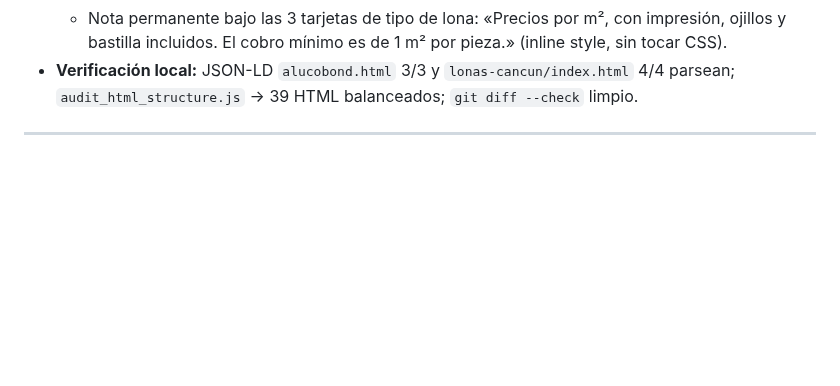
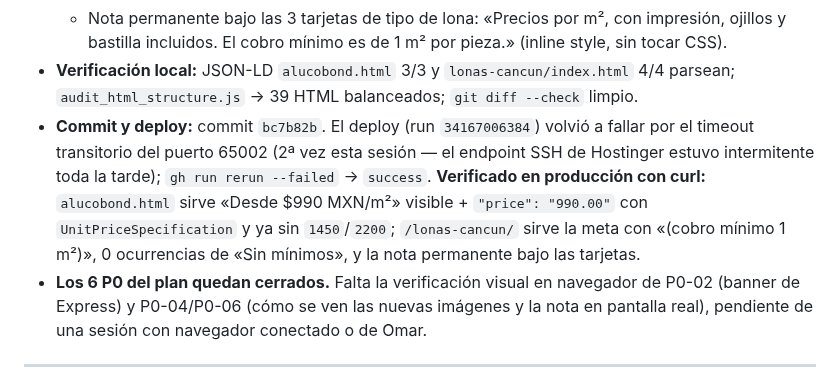
Before and after one commit to omarellano/rotulate-publicidad-website, a Markdown page: agents.md, the part around the change. Rendered like a GitHub page; blank space fills up the shorter version.

Commit message:
docs(agents): P0-05/P0-06 verificados en produccion; los 6 P0 del plan cerrados
Co-Authored-By: Claude Sonnet 5 <noreply@anthropic.com>
Claude-Session: https://claude.ai/code/session_01HRmCQPfztSxRHeSAda7rCd

```diff
--- a/agents.md
+++ b/agents.md
@@ -68,6 +68,8 @@ Este archivo sirve para transferir el contexto del desarrollo actual del sitio w
   - Meta description: «…Sin mínimos.» → «…desde $230/m² (cobro mínimo 1 m²)… impresas en HP Latex.» (título y `og:description` no mencionaban mínimos, no se tocaron).
   - Nota permanente bajo las 3 tarjetas de tipo de lona: «Precios por m², con impresión, ojillos y bastilla incluidos. El cobro mínimo es de 1 m² por pieza.» (inline style, sin tocar CSS).
 * **Verificación local:** JSON-LD `alucobond.html` 3/3 y `lonas-cancun/index.html` 4/4 parsean; `audit_html_structure.js` → 39 HTML balanceados; `git diff --check` limpio.
+* **Commit y deploy:** commit `bc7b82b`. El deploy (run `34167006384`) volvió a fallar por el timeout transitorio del puerto 65002 (2ª vez esta sesión — el endpoint SSH de Hostinger estuvo intermitente toda la tarde); `gh run rerun --failed` → `success`. **Verificado en producción con curl:** `alucobond.html` sirve «Desde $990 MXN/m²» visible + `"price": "990.00"` con `UnitPriceSpecification` y ya sin `1450`/`2200`; `/lonas-cancun/` sirve la meta con «(cobro mínimo 1 m²)», 0 ocurrencias de «Sin mínimos», y la nota permanente bajo las tarjetas.
+* **Los 6 P0 del plan quedan cerrados.** Falta la verificación visual en navegador de P0-02 (banner de Express) y P0-04/P0-06 (cómo se ven las nuevas imágenes y la nota en pantalla real), pendiente de una sesión con navegador conectado o de Omar.
 
 ---
 ## 📅 Resumen de la Sesión (04 de Septiembre, 2026 — nueva mascota del hero)
```
